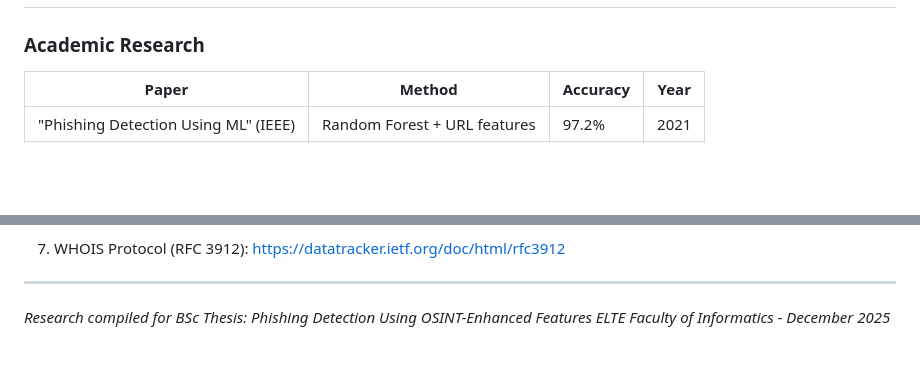
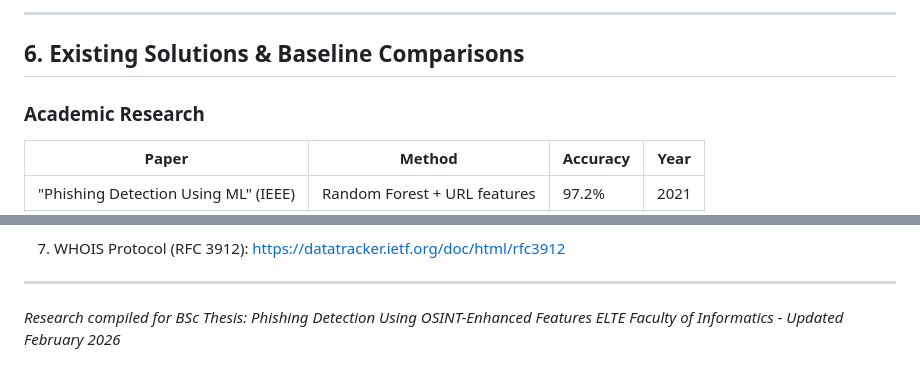
Before and after one commit to ishaq2321/phishing-detection-osint, a Markdown page: docs/research.md, 2 parts joined by grey strips. GitHub-like rendering; blank space fills up the shorter version.

```diff
--- a/docs/research.md
+++ b/docs/research.md
@@ -124,3 +213,6 @@ Publicly available information collected from open sources to enrich threat inte
+---
+
+## 6. Existing Solutions & Baseline Comparisons
 
 ### Academic Research
 
@@ -230,4 +322,4 @@ Publicly available information collected from open sources to enrich threat inte
 ---
 
 *Research compiled for BSc Thesis: Phishing Detection Using OSINT-Enhanced Features*
-*ELTE Faculty of Informatics - December 2025*
+*ELTE Faculty of Informatics - Updated February 2026*
```
Also changed, not shown: other parts of docs/research.md (+90 -1 lines).
